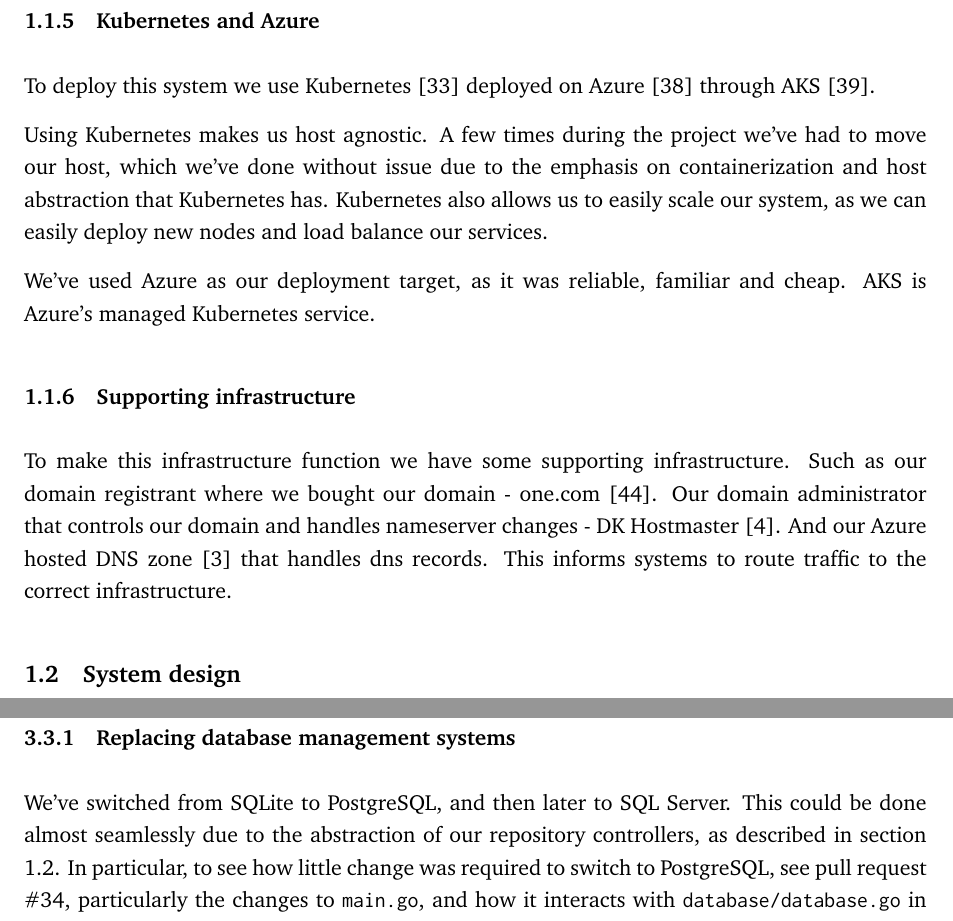
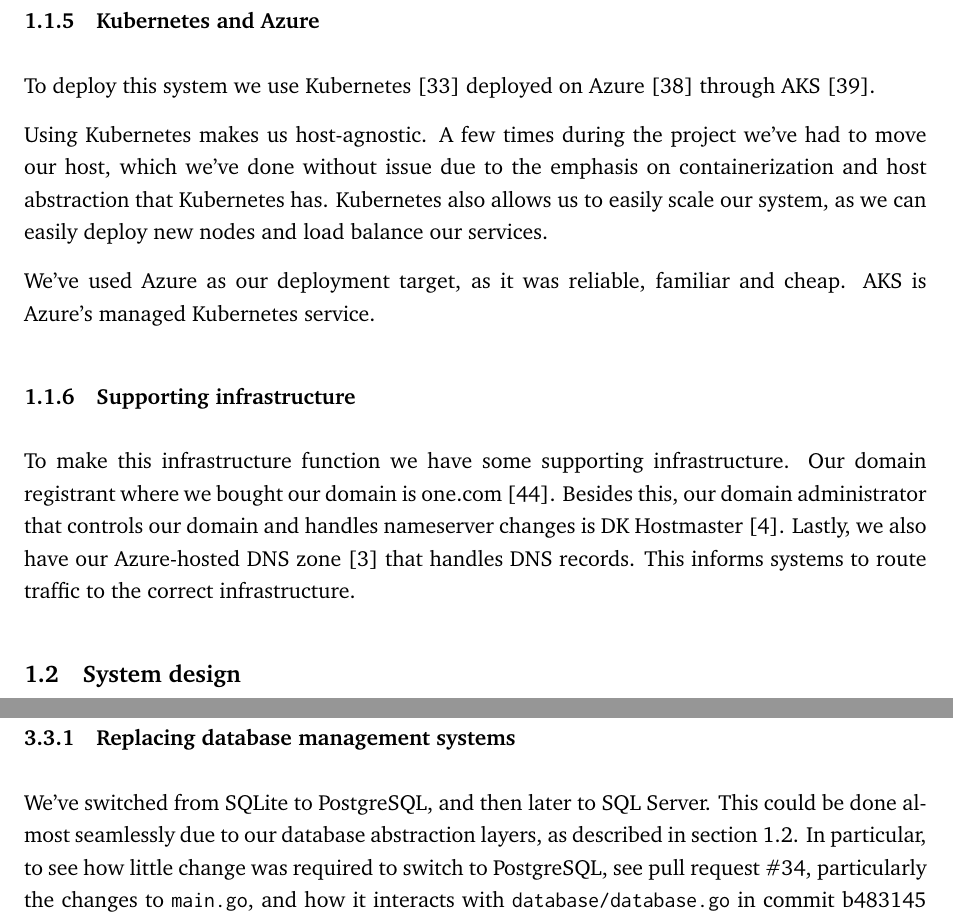
Before and after one commit to Devops-2022-Group-R/itu-minitwit, a LaTeX document (report/main.tex, which reads report/sections/lessons-learned-perspective/maintenance.tex, report/sections/system-perspective/system-architecture.tex): two parts of pages 6 and 17 of 28, joined at a grey line, cut so that both start at the same text. Compiled offline with pdfLaTeX.

Commit message:
Add some small fixes

```diff
--- a/report/sections/lessons-learned-perspective/maintenance.tex
+++ b/report/sections/lessons-learned-perspective/maintenance.tex
@@ -2,7 +2,7 @@
 
 \subsubsection{Replacing database management systems}
 
-We've switched from SQLite to PostgreSQL, and then later to SQL Server. This could be done almost seamlessly due to the abstraction of our repository controllers, as described in section \ref{section:system-design}.
+We've switched from SQLite to PostgreSQL, and then later to SQL Server. This could be done almost seamlessly due to our database abstraction layers, as described in section \ref{section:system-design}.
 In particular, to see how little change was required to switch to PostgreSQL, see \href{https://github.com/Devops-2022-Group-R/itu-minitwit/pull/34}{pull request \#34}, particularly the changes to \texttt{main.go}, and how it interacts with \texttt{database/database.go} in \href{https://github.com/Devops-2022-Group-R/itu-minitwit/pull/34/commits/b4831458ae940e9b4c42dd929fe9be73143580d4#diff-9e185f29fa355d7dd8fdd9c9ff1d0723b85206aa7d37c4eec93997005dc291eb}{commit b483145} \cite{commit:switching-to-psql}.
 
 
--- a/report/sections/system-perspective/system-architecture.tex
+++ b/report/sections/system-perspective/system-architecture.tex
@@ -43,7 +43,7 @@ We explain how we use these logs in section \ref{section:process-logging}.
 \subsubsection{Kubernetes and Azure}
 To deploy this system we use Kubernetes \cite{tool:kubernetes} deployed on Azure \cite{tool:azure} through AKS \cite{tool:aks}.
 
-Using Kubernetes makes us host agnostic.
+Using Kubernetes makes us host-agnostic.
 A few times during the project we've had to move our host, which we've done without issue due to the emphasis on containerization and host abstraction that Kubernetes has.
 Kubernetes also allows us to easily scale our system, as we can easily deploy new nodes and load balance our services.
 
@@ -51,6 +51,6 @@ We've used Azure as our deployment target, as it was reliable, familiar and chea
 
 \subsubsection{Supporting infrastructure}
 To make this infrastructure function we have some supporting infrastructure.
-Such as our domain registrant where we bought our domain - one.com \cite{onecom}.
-Our domain administrator that controls our domain and handles nameserver changes - DK Hostmaster \cite{dk-hostmaster}.
-And our Azure hosted DNS zone \cite{tool:dns-zone} that handles dns records. This informs systems to route traffic to the correct infrastructure.
+Our domain registrant where we bought our domain is one.com \cite{onecom}.
+Besides this, our domain administrator that controls our domain and handles nameserver changes is DK Hostmaster \cite{dk-hostmaster}.
+Lastly, we also have our Azure-hosted DNS zone \cite{tool:dns-zone} that handles DNS records. This informs systems to route traffic to the correct infrastructure.
```
Also changed, not shown: report/sections/lessons-learned-perspective/reflection.tex (+1 -1 lines), report/sections/process-perspective/team-interaction.tex (+1 -1 lines), report/sections/system-perspective/system-architecture.tex (4 more changed lines).
